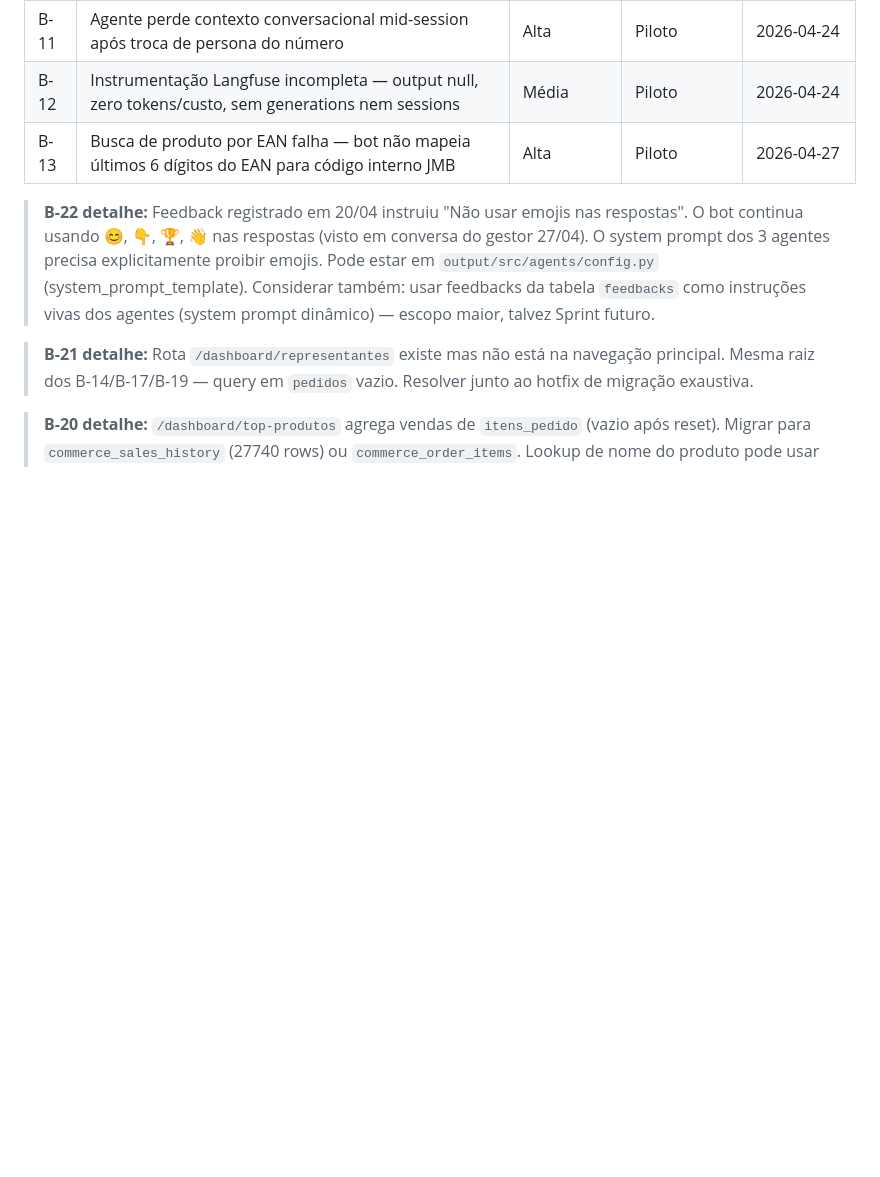
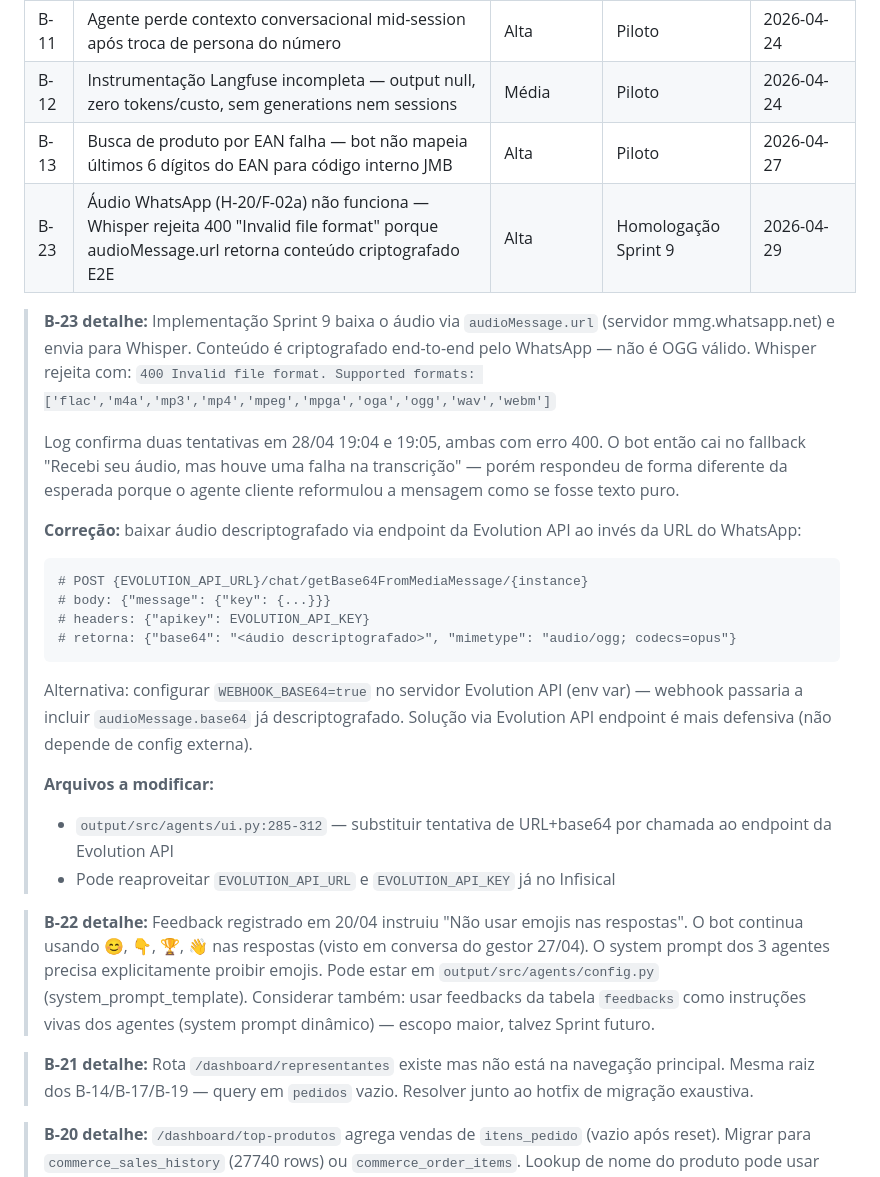
Before and after one commit to lauzierbr/ai-sales-agent-claude, a Markdown page: docs/BUGS.md, the part around the change. Drawn GitHub-style; blank space fills up the shorter version.

Commit message:
bug(B-23): áudio WhatsApp falha — conteúdo criptografado, precisa endpoint Evolution
H-20/F-02a entregue no Sprint 9 não funciona em produção. Causa: download
direto de audioMessage.url retorna conteúdo E2E criptografado pelo WhatsApp.
Whisper rejeita com 400. Solução: chamar endpoint da Evolution API
/chat/getBase64FromMediaMessage que retorna áudio descriptografado.

Reportado por Lauzier em homologação (29/04). Logs confirmam erro Whisper.

Co-Authored-By: Claude Opus 4.7 <noreply@anthropic.com>

````diff
--- a/docs/BUGS.md
+++ b/docs/BUGS.md
@@ -9,6 +9,37 @@
 | B-11 | Agente perde contexto conversacional mid-session após troca de persona do número | Alta | Piloto | 2026-04-24 |
 | B-12 | Instrumentação Langfuse incompleta — output null, zero tokens/custo, sem generations nem sessions | Média | Piloto | 2026-04-24 |
 | B-13 | Busca de produto por EAN falha — bot não mapeia últimos 6 dígitos do EAN para código interno JMB | Alta | Piloto | 2026-04-27 |
+| B-23 | Áudio WhatsApp (H-20/F-02a) não funciona — Whisper rejeita 400 "Invalid file format" porque audioMessage.url retorna conteúdo criptografado E2E | Alta | Homologação Sprint 9 | 2026-04-29 |
+
+> **B-23 detalhe:** Implementação Sprint 9 baixa o áudio via `audioMessage.url`
+> (servidor mmg.whatsapp.net) e envia para Whisper. Conteúdo é criptografado
+> end-to-end pelo WhatsApp — não é OGG válido. Whisper rejeita com:
+> `400 Invalid file format. Supported formats: ['flac','m4a','mp3','mp4','mpeg','mpga','oga','ogg','wav','webm']`
+>
+> Log confirma duas tentativas em 28/04 19:04 e 19:05, ambas com erro 400.
+> O bot então cai no fallback "Recebi seu áudio, mas houve uma falha na
+> transcrição" — porém respondeu de forma diferente da esperada porque o
+> agente cliente reformulou a mensagem como se fosse texto puro.
+>
+> **Correção:** baixar áudio descriptografado via endpoint da Evolution API
+> ao invés da URL do WhatsApp:
+>
+>   ```python
+>   # POST {EVOLUTION_API_URL}/chat/getBase64FromMediaMessage/{instance}
+>   # body: {"message": {"key": {...}}}
+>   # headers: {"apikey": EVOLUTION_API_KEY}
+>   # retorna: {"base64": "<áudio descriptografado>", "mimetype": "audio/ogg; codecs=opus"}
+>   ```
+>
+> Alternativa: configurar `WEBHOOK_BASE64=true` no servidor Evolution API
+> (env var) — webhook passaria a incluir `audioMessage.base64` já
+> descriptografado. Solução via Evolution API endpoint é mais defensiva
+> (não depende de config externa).
+>
+> **Arquivos a modificar:**
+> - `output/src/agents/ui.py:285-312` — substituir tentativa de URL+base64
+>   por chamada ao endpoint da Evolution API
+> - Pode reaproveitar `EVOLUTION_API_URL` e `EVOLUTION_API_KEY` já no Infisical
 
 > **B-22 detalhe:** Feedback registrado em 20/04 instruiu "Não usar emojis nas respostas".
 > O bot continua usando 😊, 👇, 🏆, 👋 nas respostas (visto em conversa do gestor 27/04).
````
